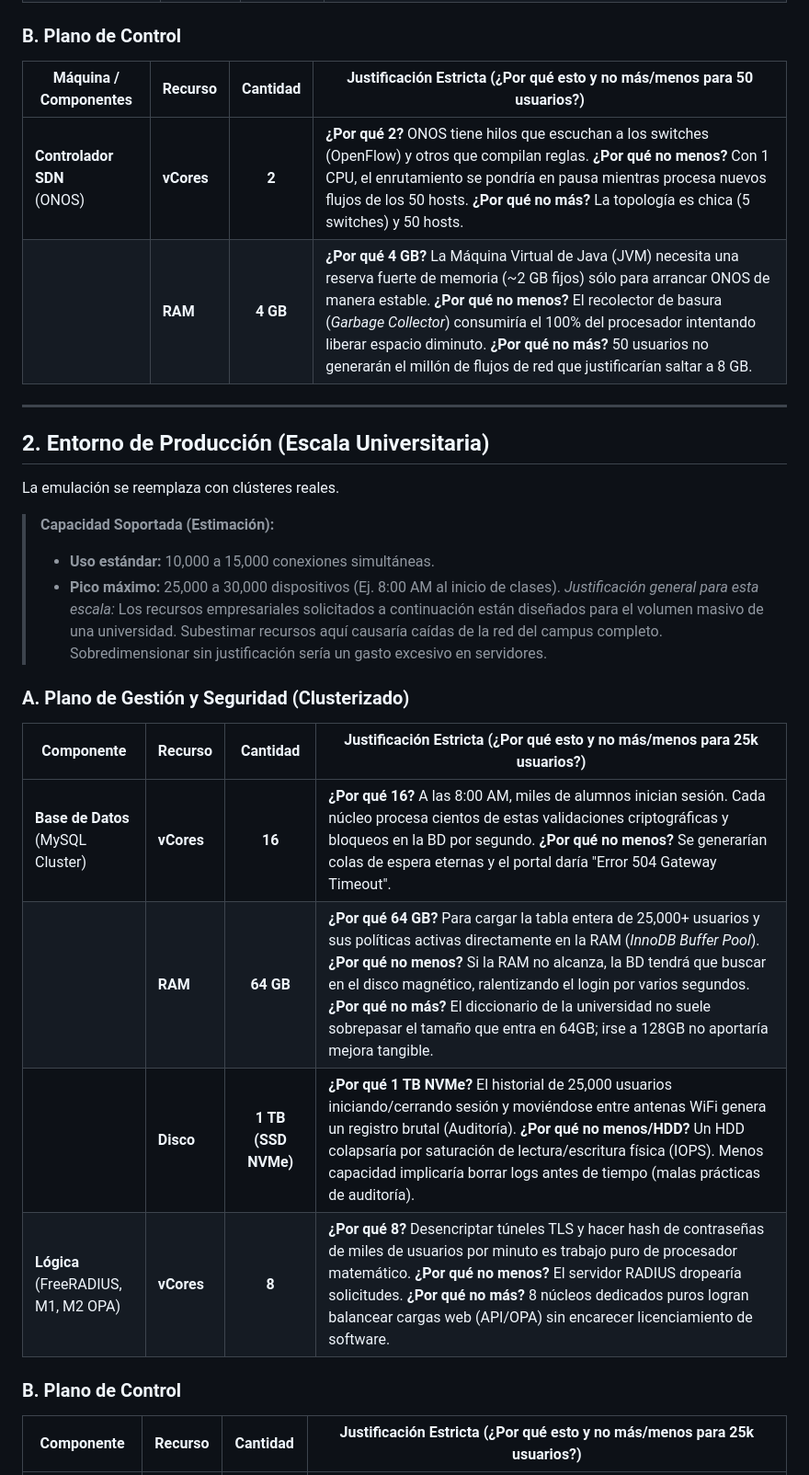
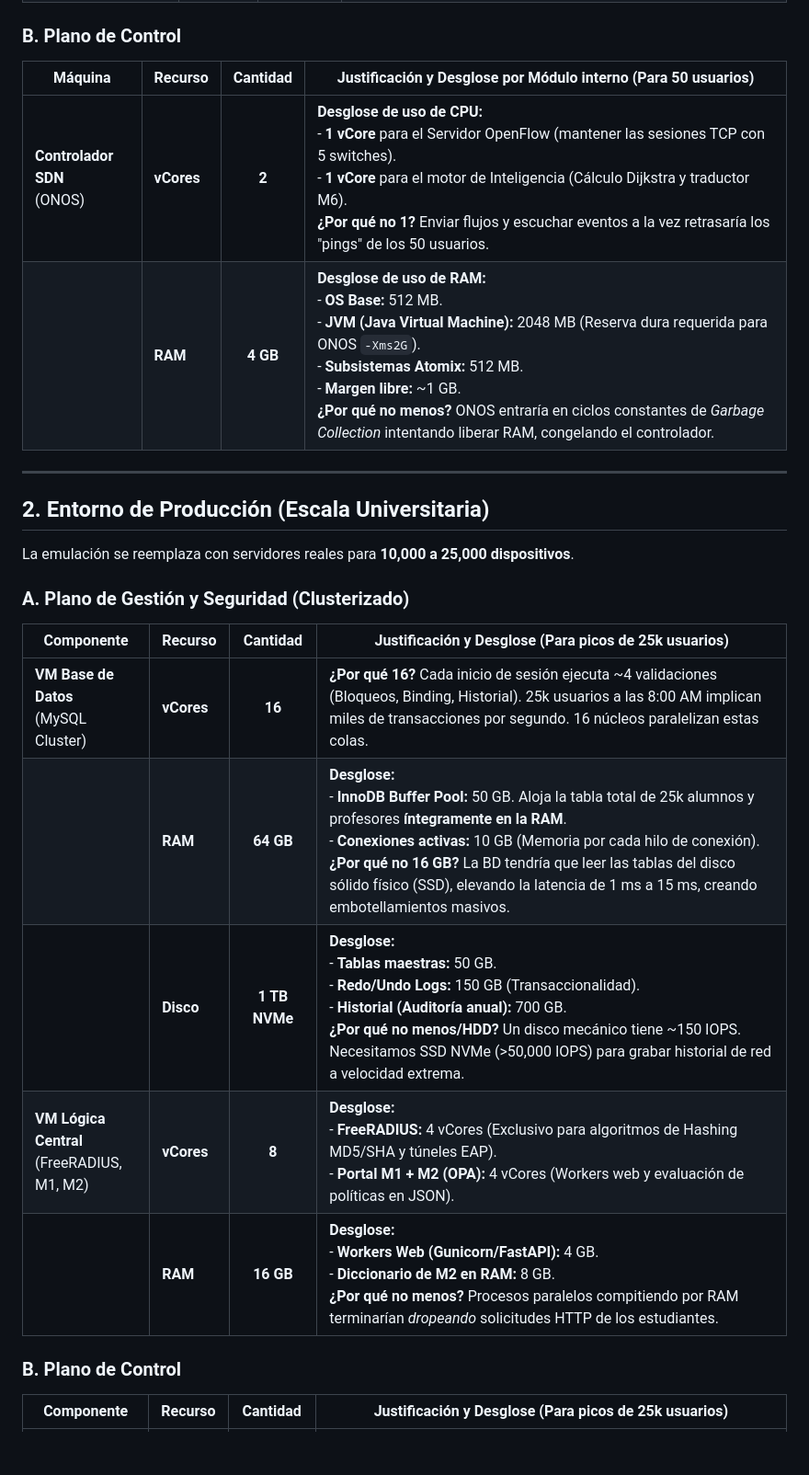
Before and after one commit to leoleonar071pucp/project-sdn-core, a Markdown page: docs/analisis_recursos_sdn.md, the part around one of its changes. Shown at 92% size. GitHub-like rendering; blank space fills up the shorter version.

Commit message:
docs: Actualiza análisis con desglose cuantitativo por módulo interno

```diff
--- a/docs/analisis_recursos_sdn.md
+++ b/docs/analisis_recursos_sdn.md
@@ -25,31 +24,27 @@ Este entorno emulado (Mininet/OVS) busca probar la viabilidad técnica sin consu
 
 ### B. Plano de Control
 
-| Máquina / Componentes | Recurso | Cantidad | Justificación Estricta (¿Por qué esto y no más/menos para 50 usuarios?) |
+| Máquina | Recurso | Cantidad | Justificación y Desglose por Módulo interno (Para 50 usuarios) |
 |---|---|:---:|---|
-| **Controlador SDN**<br>(ONOS) | **vCores** | **2** | **¿Por qué 2?** ONOS tiene hilos que escuchan a los switches (OpenFlow) y otros que compilan reglas. **¿Por qué no menos?** Con 1 CPU, el enrutamiento se pondría en pausa mientras procesa nuevos flujos de los 50 hosts. **¿Por qué no más?** La topología es chica (5 switches) y 50 hosts. |
-| | **RAM** | **4 GB** | **¿Por qué 4 GB?** La Máquina Virtual de Java (JVM) necesita una reserva fuerte de memoria (~2 GB fijos) sólo para arrancar ONOS de manera estable. **¿Por qué no menos?** El recolector de basura (*Garbage Collector*) consumiría el 100% del procesador intentando liberar espacio diminuto. **¿Por qué no más?** 50 usuarios no generarán el millón de flujos de red que justificarían saltar a 8 GB. |
+| **Controlador SDN**<br>(ONOS) | **vCores** | **2** | **Desglose de uso de CPU:**<br>- **1 vCore** para el Servidor OpenFlow (mantener las sesiones TCP con 5 switches).<br>- **1 vCore** para el motor de Inteligencia (Cálculo Dijkstra y traductor M6).<br>**¿Por qué no 1?** Enviar flujos y escuchar eventos a la vez retrasaría los "pings" de los 50 usuarios. |
+| | **RAM** | **4 GB** | **Desglose de uso de RAM:**<br>- **OS Base:** 512 MB.<br>- **JVM (Java Virtual Machine):** 2048 MB (Reserva dura requerida para ONOS `-Xms2G`).<br>- **Subsistemas Atomix:** 512 MB.<br>- **Margen libre:** ~1 GB.<br>**¿Por qué no menos?** ONOS entraría en ciclos constantes de *Garbage Collection* intentando liberar RAM, congelando el controlador. |
 
 ---
 
 ## 2. Entorno de Producción (Escala Universitaria)
-La emulación se reemplaza con clústeres reales.
-
-> **Capacidad Soportada (Estimación):**
-> - **Uso estándar:** 10,000 a 15,000 conexiones simultáneas.
-> - **Pico máximo:** 25,000 a 30,000 dispositivos (Ej. 8:00 AM al inicio de clases).
-> *Justificación general para esta escala:* Los recursos empresariales solicitados a continuación están diseñados para el volumen masivo de una universidad. Subestimar recursos aquí causaría caídas de la red del campus completo. Sobredimensionar sin justificación sería un gasto excesivo en servidores.
+La emulación se reemplaza con servidores reales para **10,000 a 25,000 dispositivos**.
 
 ### A. Plano de Gestión y Seguridad (Clusterizado)
 
-| Componente | Recurso | Cantidad | Justificación Estricta (¿Por qué esto y no más/menos para 25k usuarios?) |
+| Componente | Recurso | Cantidad | Justificación y Desglose (Para picos de 25k usuarios) |
 |---|---|:---:|---|
-| **Base de Datos**<br>(MySQL Cluster) | **vCores** | **16** | **¿Por qué 16?** A las 8:00 AM, miles de alumnos inician sesión. Cada núcleo procesa cientos de estas validaciones criptográficas y bloqueos en la BD por segundo. **¿Por qué no menos?** Se generarían colas de espera eternas y el portal daría "Error 504 Gateway Timeout". |
-| | **RAM** | **64 GB** | **¿Por qué 64 GB?** Para cargar la tabla entera de 25,000+ usuarios y sus políticas activas directamente en la RAM (*InnoDB Buffer Pool*). **¿Por qué no menos?** Si la RAM no alcanza, la BD tendrá que buscar en el disco magnético, ralentizando el login por varios segundos. **¿Por qué no más?** El diccionario de la universidad no suele sobrepasar el tamaño que entra en 64GB; irse a 128GB no aportaría mejora tangible. |
-| | **Disco** | **1 TB (SSD NVMe)** | **¿Por qué 1 TB NVMe?** El historial de 25,000 usuarios iniciando/cerrando sesión y moviéndose entre antenas WiFi genera un registro brutal (Auditoría). **¿Por qué no menos/HDD?** Un HDD colapsaría por saturación de lectura/escritura física (IOPS). Menos capacidad implicaría borrar logs antes de tiempo (malas prácticas de auditoría). |
-| **Lógica**<br>(FreeRADIUS, M1, M2 OPA) | **vCores** | **8** | **¿Por qué 8?** Desencriptar túneles TLS y hacer hash de contraseñas de miles de usuarios por minuto es trabajo puro de procesador matemático. **¿Por qué no menos?** El servidor RADIUS dropearía solicitudes. **¿Por qué no más?** 8 núcleos dedicados puros logran balancear cargas web (API/OPA) sin encarecer licenciamiento de software. |
+| **VM Base de Datos**<br>(MySQL Cluster) | **vCores** | **16** | **¿Por qué 16?** Cada inicio de sesión ejecuta ~4 validaciones (Bloqueos, Binding, Historial). 25k usuarios a las 8:00 AM implican miles de transacciones por segundo. 16 núcleos paralelizan estas colas. |
+| | **RAM** | **64 GB** | **Desglose:**<br>- **InnoDB Buffer Pool:** 50 GB. Aloja la tabla total de 25k alumnos y profesores **íntegramente en la RAM**.<br>- **Conexiones activas:** 10 GB (Memoria por cada hilo de conexión).<br>**¿Por qué no 16 GB?** La BD tendría que leer las tablas del disco sólido físico (SSD), elevando la latencia de 1 ms a 15 ms, creando embotellamientos masivos. |
+| | **Disco** | **1 TB NVMe** | **Desglose:**<br>- **Tablas maestras:** 50 GB.<br>- **Redo/Undo Logs:** 150 GB (Transaccionalidad).<br>- **Historial (Auditoría anual):** 700 GB.<br>**¿Por qué no menos/HDD?** Un disco mecánico tiene ~150 IOPS. Necesitamos SSD NVMe (>50,000 IOPS) para grabar historial de red a velocidad extrema. |
+| **VM Lógica Central**<br>(FreeRADIUS, M1, M2) | **vCores** | **8** | **Desglose:**<br>- **FreeRADIUS:** 4 vCores (Exclusivo para algoritmos de Hashing MD5/SHA y túneles EAP).<br>- **Portal M1 + M2 (OPA):** 4 vCores (Workers web y evaluación de políticas en JSON). |
+| | **RAM** | **16 GB** | **Desglose:**<br>- **Workers Web (Gunicorn/FastAPI):** 4 GB.<br>- **Diccionario de M2 en RAM:** 8 GB.<br>**¿Por qué no menos?** Procesos paralelos compitiendo por RAM terminarían *dropeando* solicitudes HTTP de los estudiantes. |
 
 ### B. Plano de Control
 
-| Componente | Recurso | Cantidad | Justificación Estricta (¿Por qué esto y no más/menos para 25k usuarios?) |
+| Componente | Recurso | Cantidad | Justificación y Desglose (Para picos de 25k usuarios) |
 |---|---|:---:|---|
```
Also changed, not shown: other parts of docs/analisis_recursos_sdn.md (+14 -14 lines).
